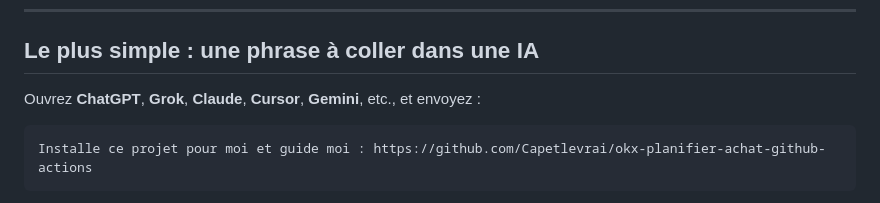
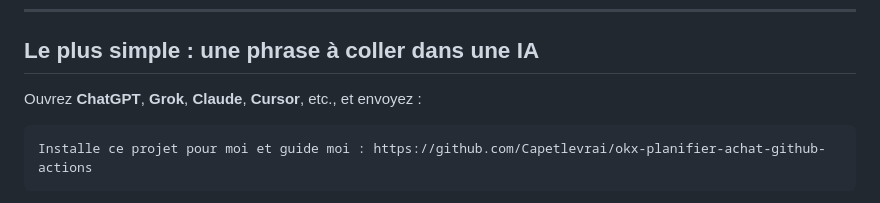
Before and after one commit to Capetlevrai/okx-planifier-achat-github-actions, a Markdown page: README.md, the part around the change. GitHub-like rendering.

Commit message:
docs: retirer Gemini de la liste des agents dans le README

````diff
--- a/README.md
+++ b/README.md
@@ -21,7 +21,7 @@ Ce n’est **pas** un conseil financier.
 
 ## Le plus simple : une phrase à coller dans une IA
 
-Ouvrez **ChatGPT**, **Grok**, **Claude**, **Cursor**, **Gemini**, etc., et envoyez :
+Ouvrez **ChatGPT**, **Grok**, **Claude**, **Cursor**, etc., et envoyez :
 
 ```text
 Installe ce projet pour moi et guide moi : https://github.com/Capetlevrai/okx-planifier-achat-github-actions
````
